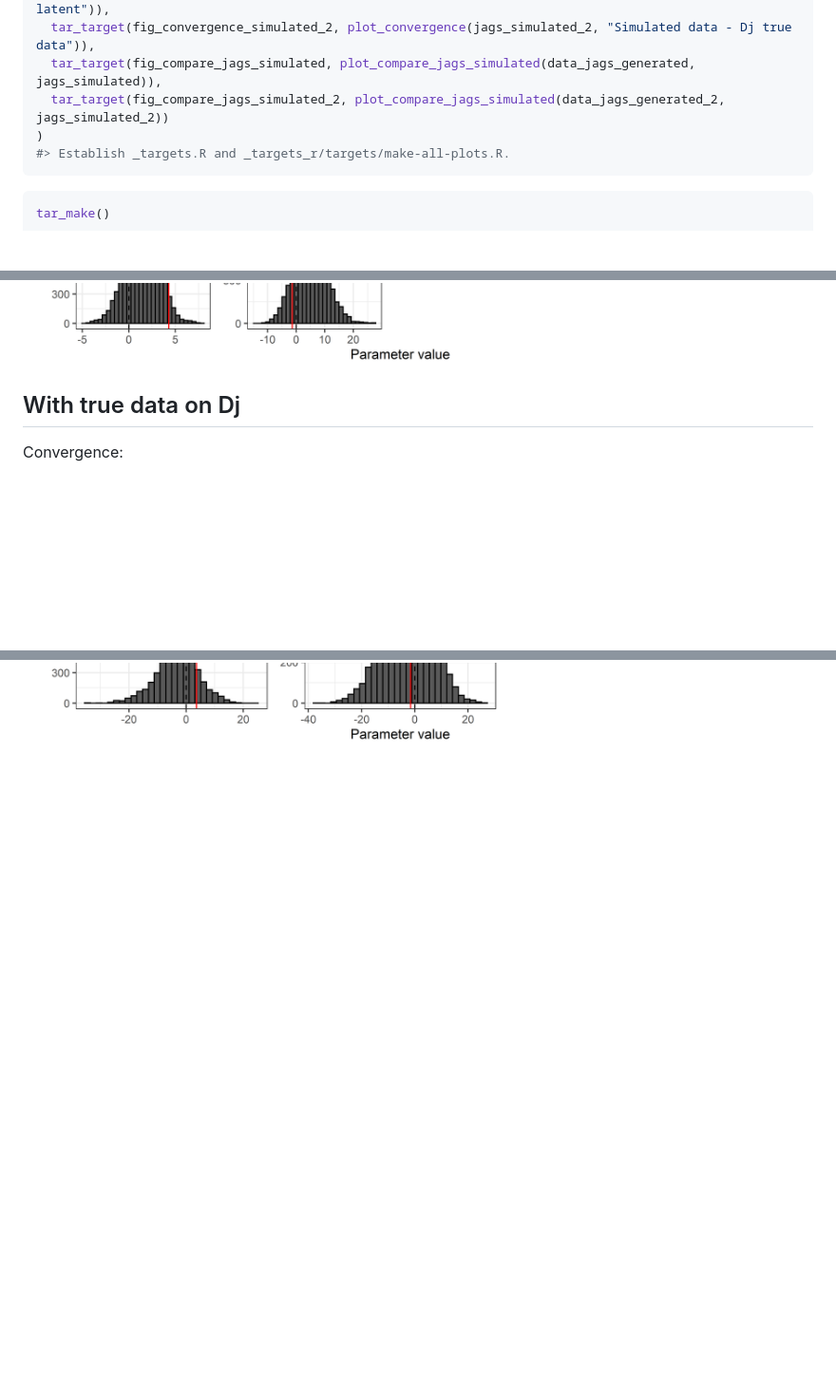
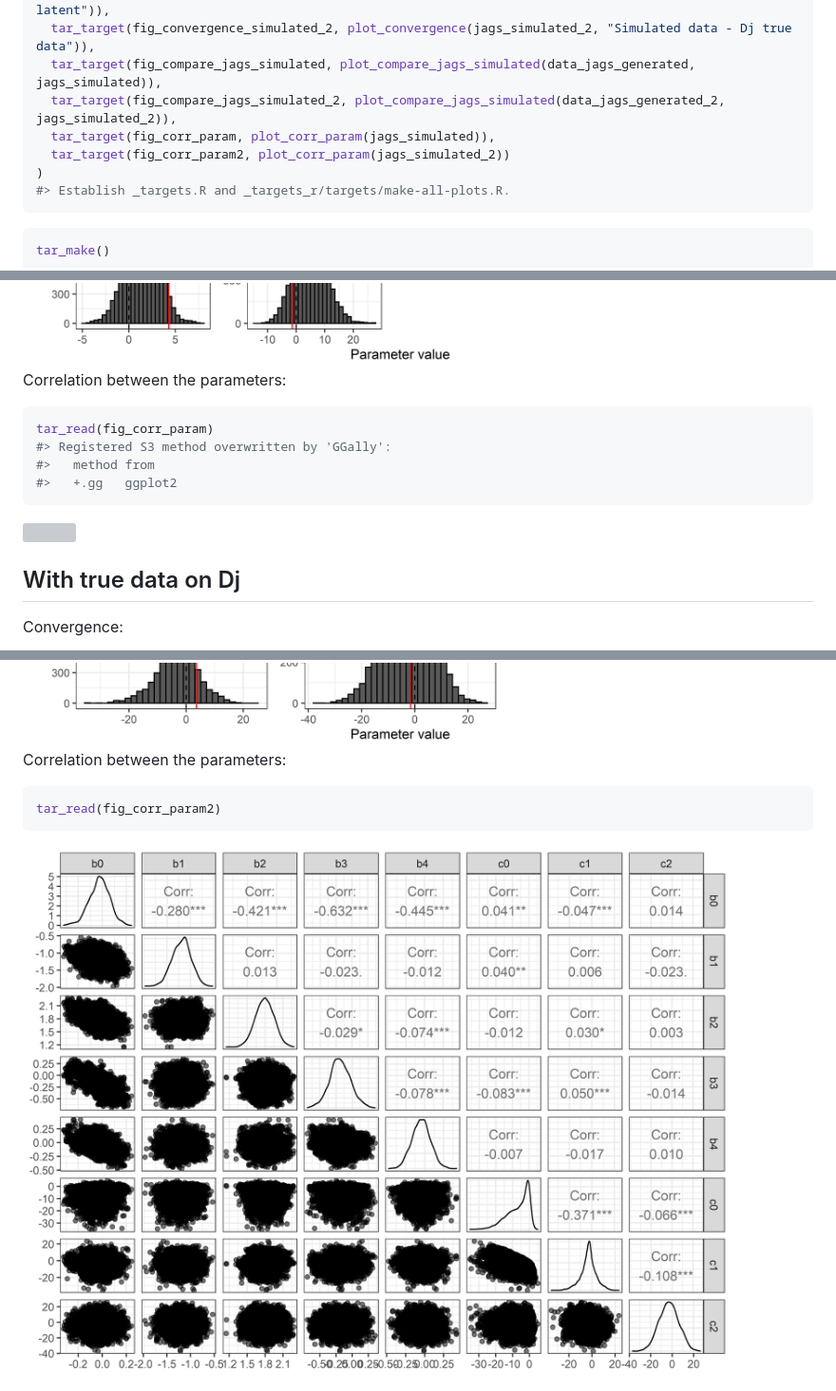
Before and after one commit to jbarrere3/funpotential_ifn, a Markdown page: index.md, 3 parts joined by grey strips. Shown: that part at 95% size. GitHub-like rendering; pictures changed too: plots/fig_plot-correlation-parameters-simulated2-1.png (added); blank space fills up the shorter version; grey boxes are pictures that could not be loaded.

Commit message:
Added correlation between parameters

````diff
--- a/index.md
+++ b/index.md
@@ -397,7 +397,9 @@ list(
   tar_target(fig_convergence_simulated, plot_convergence(jags_simulated, "Simulated data - Dj latent")),
   tar_target(fig_convergence_simulated_2, plot_convergence(jags_simulated_2, "Simulated data - Dj true data")),
   tar_target(fig_compare_jags_simulated, plot_compare_jags_simulated(data_jags_generated, jags_simulated)),
-  tar_target(fig_compare_jags_simulated_2, plot_compare_jags_simulated(data_jags_generated_2, jags_simulated_2))
+  tar_target(fig_compare_jags_simulated_2, plot_compare_jags_simulated(data_jags_generated_2, jags_simulated_2)),
+  tar_target(fig_corr_param, plot_corr_param(jags_simulated)),
+  tar_target(fig_corr_param2, plot_corr_param(jags_simulated_2))
 )
 #> Establish _targets.R and _targets_r/targets/make-all-plots.R.
 ```
@@ -561,6 +563,17 @@ tar_read(fig_compare_jags_simulated)
 
 <img src="plots/fig_plot-compare-parameters-simulated-1.png" style="display: block; margin: auto;" />
 
+Correlation between the parameters:
+
+```r
+tar_read(fig_corr_param)
+#> Registered S3 method overwritten by 'GGally':
+#>   method from
+#>   +.gg   ggplot2
+```
+
+<img src="plots/fig_plot-correlation-parameters-simulated-1.png" style="display: block; margin: auto;" />
+
 ## With true data on Dj
 
 Convergence:
@@ -578,3 +591,11 @@ tar_read(fig_compare_jags_simulated_2)
 ```
 
 <img src="plots/fig_plot-compare-parameters-simulated-2-1.png" style="display: block; margin: auto;" />
+
+Correlation between the parameters:
+
+```r
+tar_read(fig_corr_param2)
+```
+
+<img src="plots/fig_plot-correlation-parameters-simulated2-1.png" style="display: block; margin: auto;" />
````
Also changed, not shown: other parts of index.md (+2 -2 lines), 5 other files.
